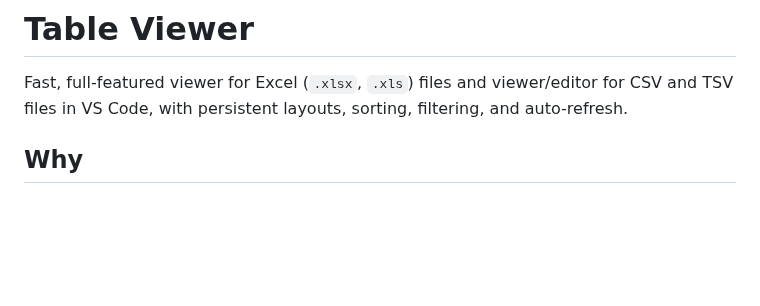
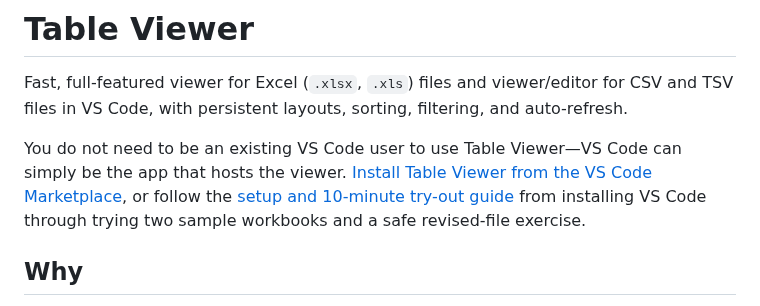
Before and after one commit to jbearak/table-viewer, a Markdown page: README.md, the part around the change. Rendered like a GitHub page; blank space fills up the shorter version.

Commit message:
Add Table Viewer setup and try-out guide (#57)
* Add Table Viewer setup guide

* Add context-menu screenshots

```diff
--- a/README.md
+++ b/README.md
@@ -1,6 +1,8 @@
 # Table Viewer
 
 Fast, full-featured viewer for Excel (`.xlsx`, `.xls`) files and viewer/editor for CSV and TSV files in VS Code, with persistent layouts, sorting, filtering, and auto-refresh.
+
+You do not need to be an existing VS Code user to use Table Viewer—VS Code can simply be the app that hosts the viewer. [Install Table Viewer from the VS Code Marketplace](https://marketplace.visualstudio.com/items?itemName=jbearak.table-viewer), or follow the [setup and 10-minute try-out guide](docs/setup-guide.md) from installing VS Code through trying two sample workbooks and a safe revised-file exercise.
 
 ## Why
 
```
Also changed, not shown: docs/setup-guide.md (added, +113 -0 lines), docs/images/cell-context-menu.jpg (added), docs/images/column-header-menu.jpg (added), docs/images/explore-workbook.jpg (added), docs/images/install-from-marketplace.jpg (added), docs/images/sample-workbook.jpg (added), 2 other files.
